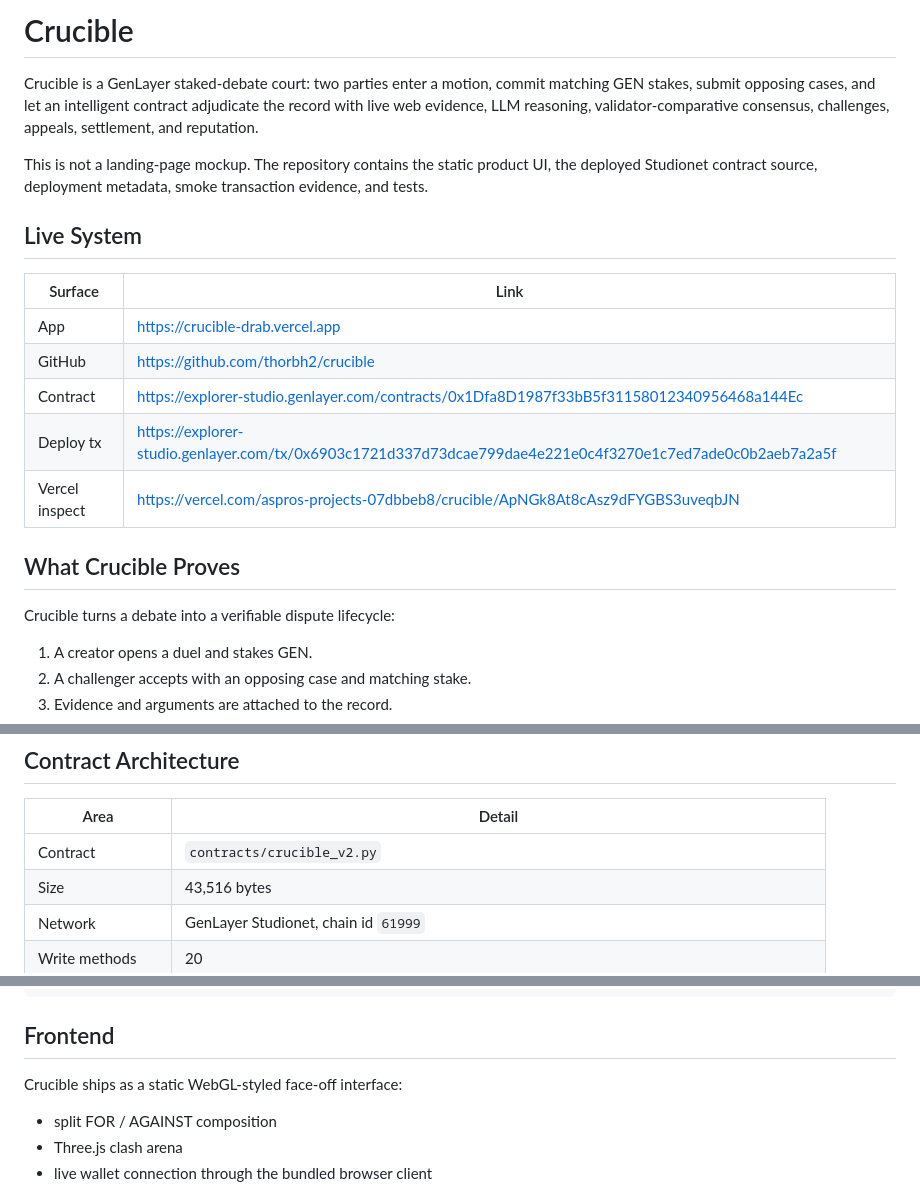
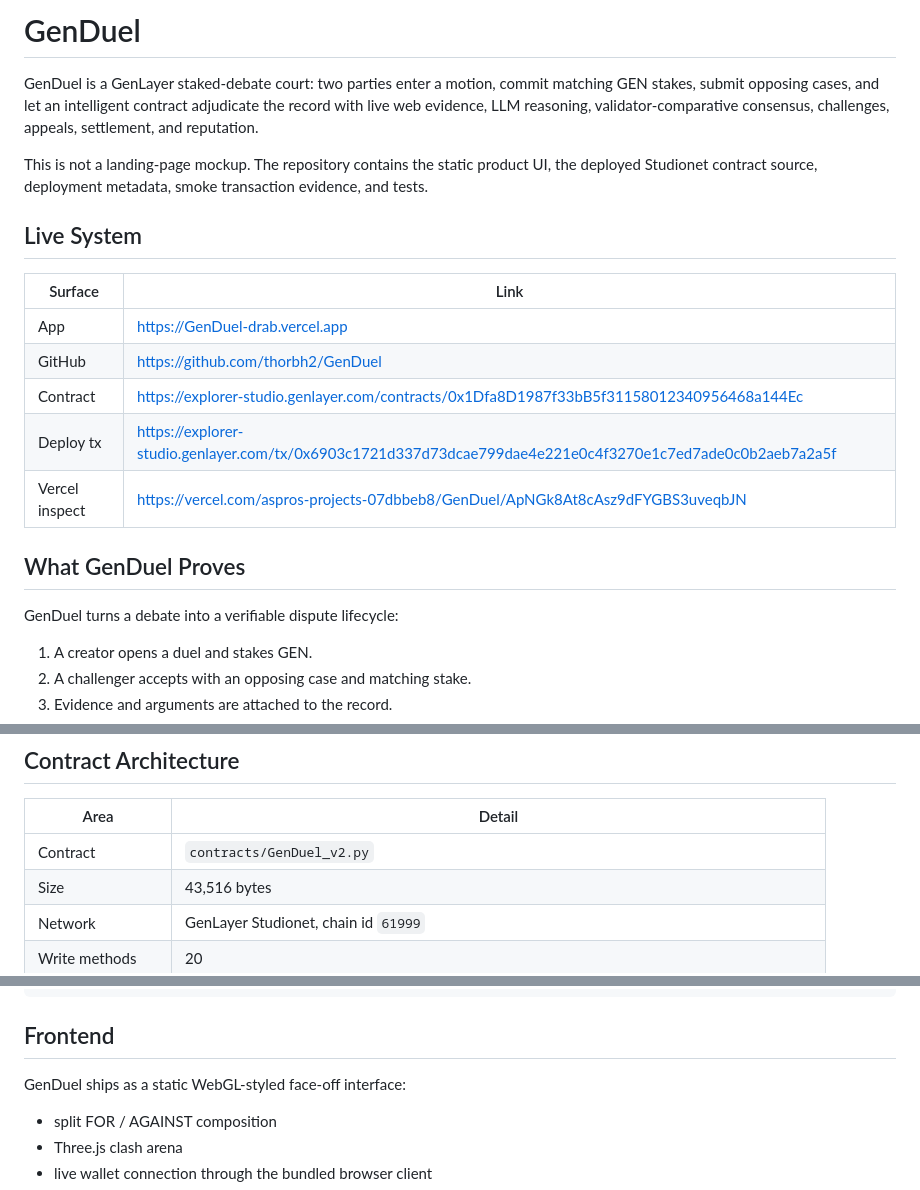
Before and after one commit to Dark-Brain07/genduel, a Markdown page: README.md, 3 parts joined by grey strips. Rendered like a GitHub page.

Commit message:
Update README to GenDuel

```diff
--- a/README.md
+++ b/README.md
@@ -1,6 +1,6 @@
-# Crucible
+# GenDuel
 
-Crucible is a GenLayer staked-debate court: two parties enter a motion, commit matching GEN stakes, submit opposing cases, and let an intelligent contract adjudicate the record with live web evidence, LLM reasoning, validator-comparative consensus, challenges, appeals, settlement, and reputation.
+GenDuel is a GenLayer staked-debate court: two parties enter a motion, commit matching GEN stakes, submit opposing cases, and let an intelligent contract adjudicate the record with live web evidence, LLM reasoning, validator-comparative consensus, challenges, appeals, settlement, and reputation.
 
 This is not a landing-page mockup. The repository contains the static product UI, the deployed Studionet contract source, deployment metadata, smoke transaction evidence, and tests.
 
@@ -8,15 +8,15 @@ This is not a landing-page mockup. The repository contains the static product UI
 
 | Surface | Link |
 | --- | --- |
-| App | https://crucible-drab.vercel.app |
-| GitHub | https://github.com/thorbh2/crucible |
+| App | https://GenDuel-drab.vercel.app |
+| GitHub | https://github.com/thorbh2/GenDuel |
 | Contract | https://explorer-studio.genlayer.com/contracts/0x1Dfa8D1987f33bB5f31158012340956468a144Ec |
 | Deploy tx | https://explorer-studio.genlayer.com/tx/0x6903c1721d337d73dcae799dae4e221e0c4f3270e1c7ed7ade0c0b2aeb7a2a5f |
-| Vercel inspect | https://vercel.com/aspros-projects-07dbbeb8/crucible/ApNGk8At8cAsz9dFYGBS3uveqbJN |
+| Vercel inspect | https://vercel.com/aspros-projects-07dbbeb8/GenDuel/ApNGk8At8cAsz9dFYGBS3uveqbJN |
 
-## What Crucible Proves
+## What GenDuel Proves
 
-Crucible turns a debate into a verifiable dispute lifecycle:
+GenDuel turns a debate into a verifiable dispute lifecycle:
 
 1. A creator opens a duel and stakes GEN.
 2. A challenger accepts with an opposing case and matching stake.
@@ -32,7 +32,7 @@ The frontend preserves the original face-off arena UX, but the contract behind i
 
 | Area | Detail |
 | --- | --- |
-| Contract | `contracts/crucible_v2.py` |
+| Contract | `contracts/GenDuel_v2.py` |
 | Size | 43,516 bytes |
 | Network | GenLayer Studionet, chain id `61999` |
 | Write methods | 20 |
@@ -99,7 +99,7 @@ Static frontend repointed and Vercel-deployed
 
 ## Frontend
 
-Crucible ships as a static WebGL-styled face-off interface:
+GenDuel ships as a static WebGL-styled face-off interface:
 
 - split FOR / AGAINST composition
 - Three.js clash arena
```
